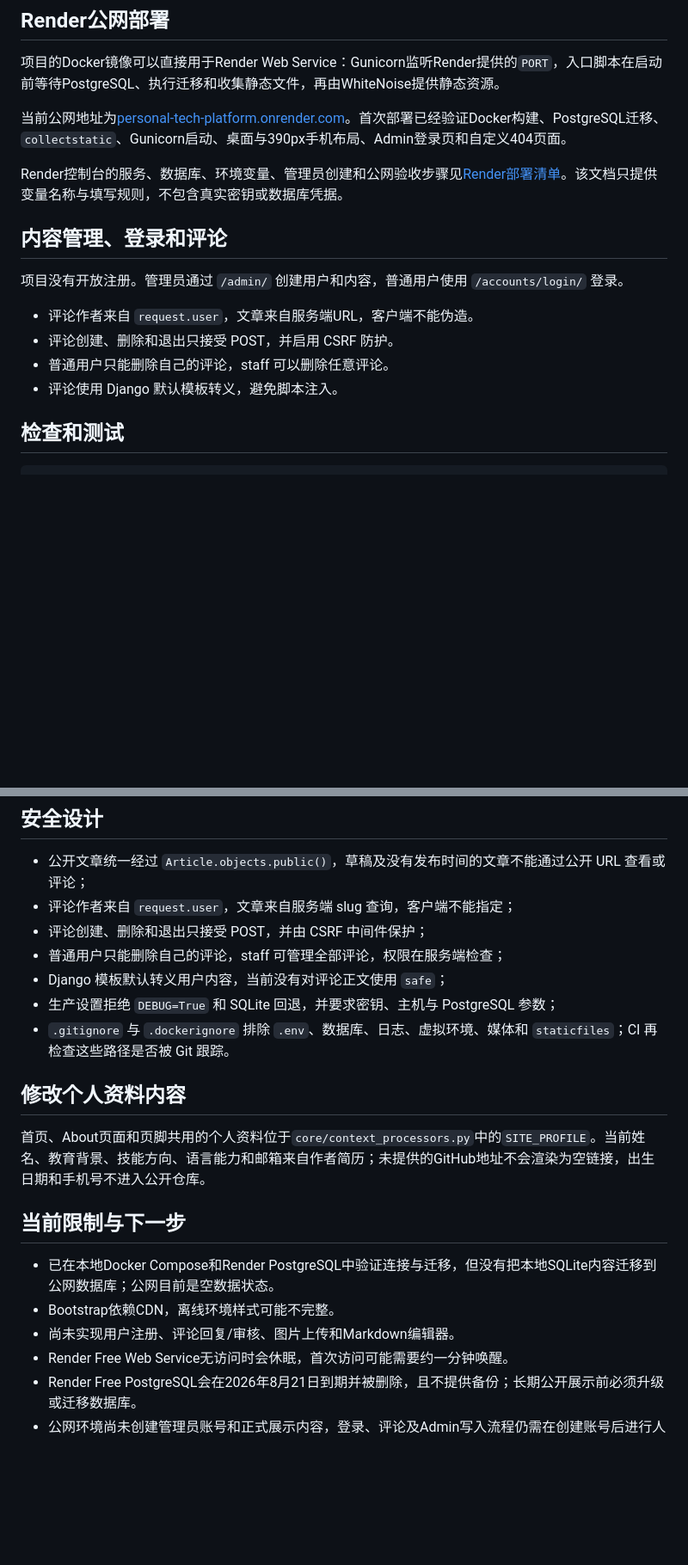
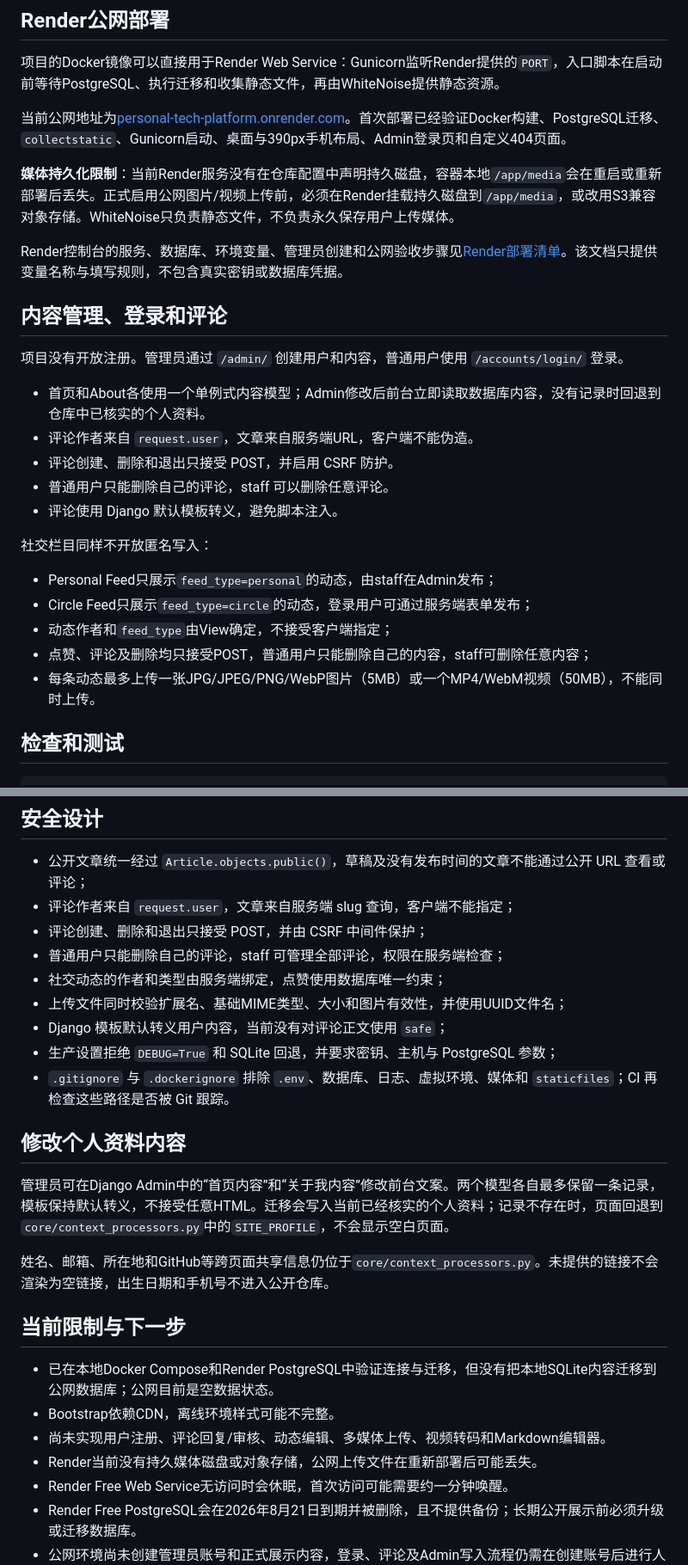
Before and after one commit to key-R7/personal-tech-platform, a Markdown page: README.md, 2 parts joined by grey strips. Shown at 86% size. GitHub-like rendering; blank space fills up the shorter version.

Commit message:
docs: document social features media storage and editable content

```diff
--- a/README.md
+++ b/README.md
@@ -303,16 +314,27 @@ docker compose down -v
 
 当前公网地址为[personal-tech-platform.onrender.com](https://personal-tech-platform.onrender.com/)。首次部署已经验证Docker构建、PostgreSQL迁移、`collectstatic`、Gunicorn启动、桌面与390px手机布局、Admin登录页和自定义404页面。
 
+**媒体持久化限制**：当前Render服务没有在仓库配置中声明持久磁盘，容器本地`/app/media`会在重启或重新部署后丢失。正式启用公网图片/视频上传前，必须在Render挂载持久磁盘到`/app/media`，或改用S3兼容对象存储。WhiteNoise只负责静态文件，不负责永久保存用户上传媒体。
+
 Render控制台的服务、数据库、环境变量、管理员创建和公网验收步骤见[Render部署清单](docs/render-deployment.md)。该文档只提供变量名称与填写规则，不包含真实密钥或数据库凭据。
 
 ## 内容管理、登录和评论
 
 项目没有开放注册。管理员通过 `/admin/` 创建用户和内容，普通用户使用 `/accounts/login/` 登录。
 
+- 首页和About各使用一个单例式内容模型；Admin修改后前台立即读取数据库内容，没有记录时回退到仓库中已核实的个人资料。
 - 评论作者来自 `request.user`，文章来自服务端URL，客户端不能伪造。
 - 评论创建、删除和退出只接受 POST，并启用 CSRF 防护。
 - 普通用户只能删除自己的评论，staff 可以删除任意评论。
 - 评论使用 Django 默认模板转义，避免脚本注入。
+
+社交栏目同样不开放匿名写入：
+
+- Personal Feed只展示`feed_type=personal`的动态，由staff在Admin发布；
+- Circle Feed只展示`feed_type=circle`的动态，登录用户可通过服务端表单发布；
+- 动态作者和`feed_type`由View确定，不接受客户端指定；
+- 点赞、评论及删除均只接受POST，普通用户只能删除自己的内容，staff可删除任意内容；
+- 每条动态最多上传一张JPG/JPEG/PNG/WebP图片（5MB）或一个MP4/WebM视频（50MB），不能同时上传。
 
 ## 检查和测试
 
@@ -342,19 +364,24 @@ python scripts/check_repository.py
 - 评论作者来自 `request.user`，文章来自服务端 slug 查询，客户端不能指定；
 - 评论创建、删除和退出只接受 POST，并由 CSRF 中间件保护；
 - 普通用户只能删除自己的评论，staff 可管理全部评论，权限在服务端检查；
+- 社交动态的作者和类型由服务端绑定，点赞使用数据库唯一约束；
+- 上传文件同时校验扩展名、基础MIME类型、大小和图片有效性，并使用UUID文件名；
 - Django 模板默认转义用户内容，当前没有对评论正文使用 `safe`；
 - 生产设置拒绝 `DEBUG=True` 和 SQLite 回退，并要求密钥、主机与 PostgreSQL 参数；
 - `.gitignore` 与 `.dockerignore` 排除 `.env`、数据库、日志、虚拟环境、媒体和 `staticfiles`；CI 再检查这些路径是否被 Git 跟踪。
 
 ## 修改个人资料内容
 
-首页、About页面和页脚共用的个人资料位于`core/context_processors.py`中的`SITE_PROFILE`。当前姓名、教育背景、技能方向、语言能力和邮箱来自作者简历；未提供的GitHub地址不会渲染为空链接，出生日期和手机号不进入公开仓库。
+管理员可在Django Admin中的“首页内容”和“关于我内容”修改前台文案。两个模型各自最多保留一条记录，模板保持默认转义，不接受任意HTML。迁移会写入当前已经核实的个人资料；记录不存在时，页面回退到`core/context_processors.py`中的`SITE_PROFILE`，不会显示空白页面。
+
+姓名、邮箱、所在地和GitHub等跨页面共享信息仍位于`core/context_processors.py`。未提供的链接不会渲染为空链接，出生日期和手机号不进入公开仓库。
 
 ## 当前限制与下一步
 
 - 已在本地Docker Compose和Render PostgreSQL中验证连接与迁移，但没有把本地SQLite内容迁移到公网数据库；公网目前是空数据状态。
 - Bootstrap依赖CDN，离线环境样式可能不完整。
-- 尚未实现用户注册、评论回复/审核、图片上传和Markdown编辑器。
+- 尚未实现用户注册、评论回复/审核、动态编辑、多媒体上传、视频转码和Markdown编辑器。
+- Render当前没有持久媒体磁盘或对象存储，公网上传文件在重新部署后可能丢失。
 - Render Free Web Service无访问时会休眠，首次访问可能需要约一分钟唤醒。
 - Render Free PostgreSQL会在2026年8月21日到期并被删除，且不提供备份；长期公开展示前必须升级或迁移数据库。
 - 公网环境尚未创建管理员账号和正式展示内容，登录、评论及Admin写入流程仍需在创建账号后进行人工验收。
```
Also changed, not shown: other parts of README.md (+12 -1 lines), docs/architecture.md (+35 -2 lines).
